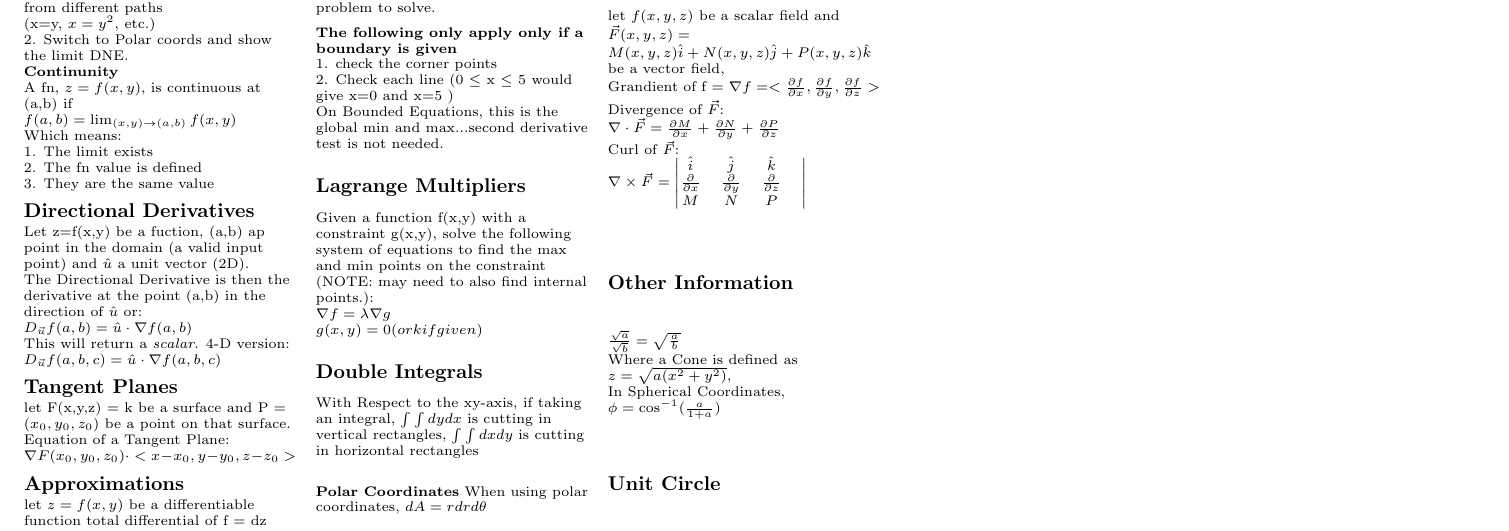
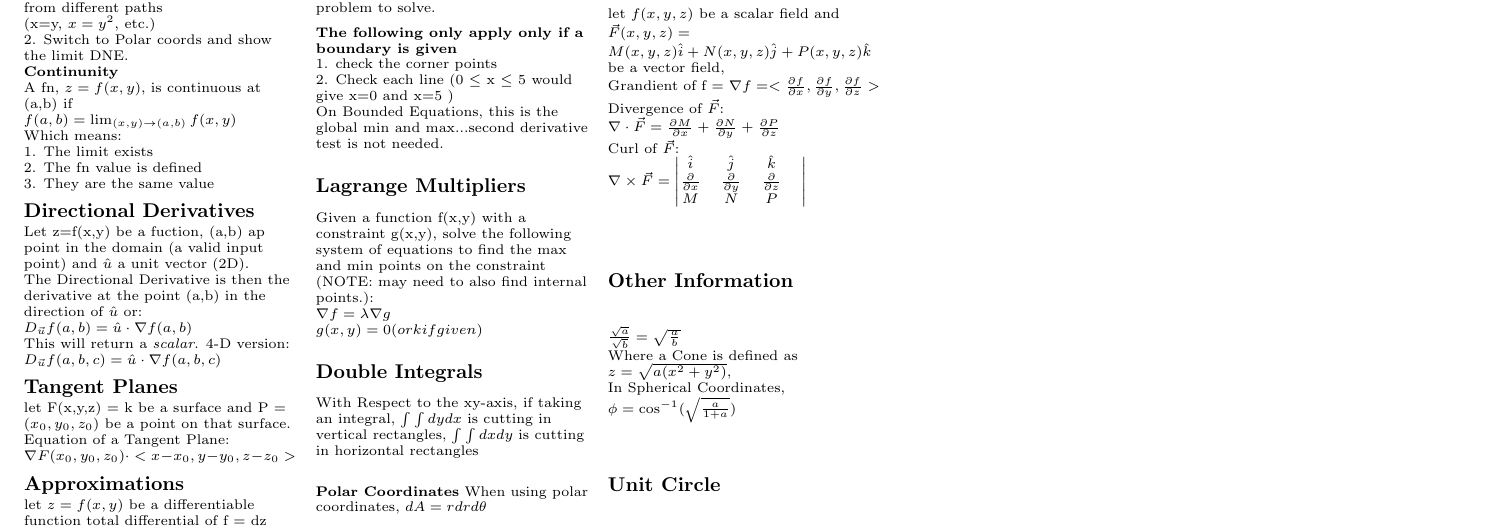
Before and after one commit to keytotime/Calc3_CheatSheet, a LaTeX document (calc3_cheat_sheet.tex): part of page 2 of 2, cut so that both start at the same text. Compiled offline with pdfLaTeX.

Commit message:
fixed typo in other information

```diff
--- a/calc3_cheat_sheet.tex
+++ b/calc3_cheat_sheet.tex
@@ -430,7 +430,7 @@ M & N & P
 \subsection {Other Information}
 $ \frac{\sqrt{a}}{\sqrt{b}} = \sqrt{\frac{a}{b}} $\newline
 Where a Cone is defined as $ z = \sqrt{a(x^2+y^2)}, $\newline
-In Spherical Coordinates, $ \phi = \cos^{-1}(\frac{a}{1+a}) $
+In Spherical Coordinates, $ \phi = \cos^{-1}(\sqrt{\frac{a}{1+a}}) $
 
 
 \subsection{Unit Circle}
```
Also changed, not shown: calc3_cheat_sheet.pdf.
